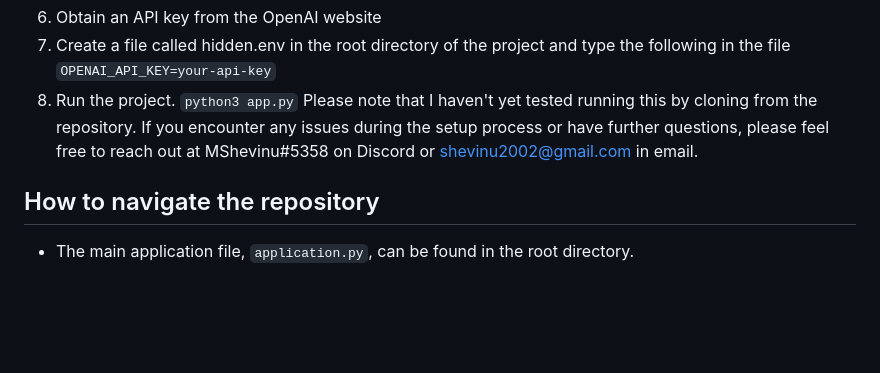
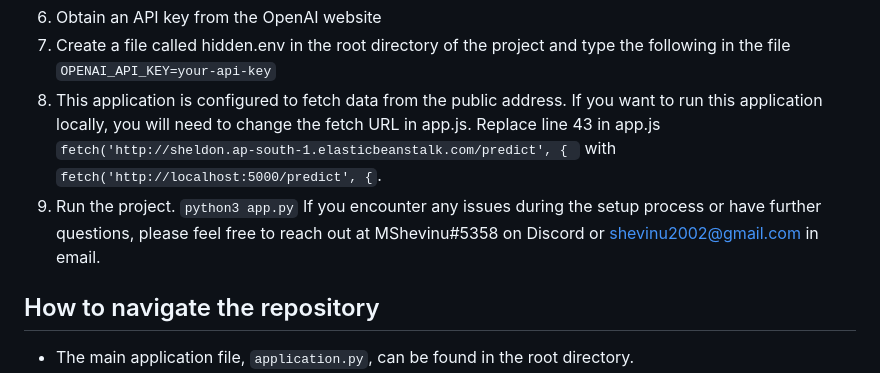
Before and after one commit to ShevinuM/Sheldon, a Markdown page: README.md, the part around the change. Rendered like a GitHub page; blank space fills up the shorter version.

```diff
--- a/README.md
+++ b/README.md
@@ -20,9 +20,10 @@ Follow the steps below to set up and run the project:
 6. Obtain an API key from the OpenAI website
 7. Create a file called hidden.env in the root directory of the project and type the following in the file
     `OPENAI_API_KEY=your-api-key`
-8. Run the project.
+8. This application is configured to fetch data from the public address. If you want to run this application locally, you will need to change the fetch URL in app.js. Replace line 43 in app.js `fetch('http://sheldon.ap-south-1.elasticbeanstalk.com/predict', { ` with `fetch('http://localhost:5000/predict', {`.
+9. Run the project.
     `python3 app.py`
-Please note that I haven't yet tested running this by cloning from the repository. If you encounter any issues during the setup process or have further questions, please feel free to reach out at MShevinu#5358 on Discord or shevinu2002@gmail.com in email.
+If you encounter any issues during the setup process or have further questions, please feel free to reach out at MShevinu#5358 on Discord or shevinu2002@gmail.com in email.
 
 ## How to navigate the repository
 - The main application file, `application.py`, can be found in the root directory.
```
